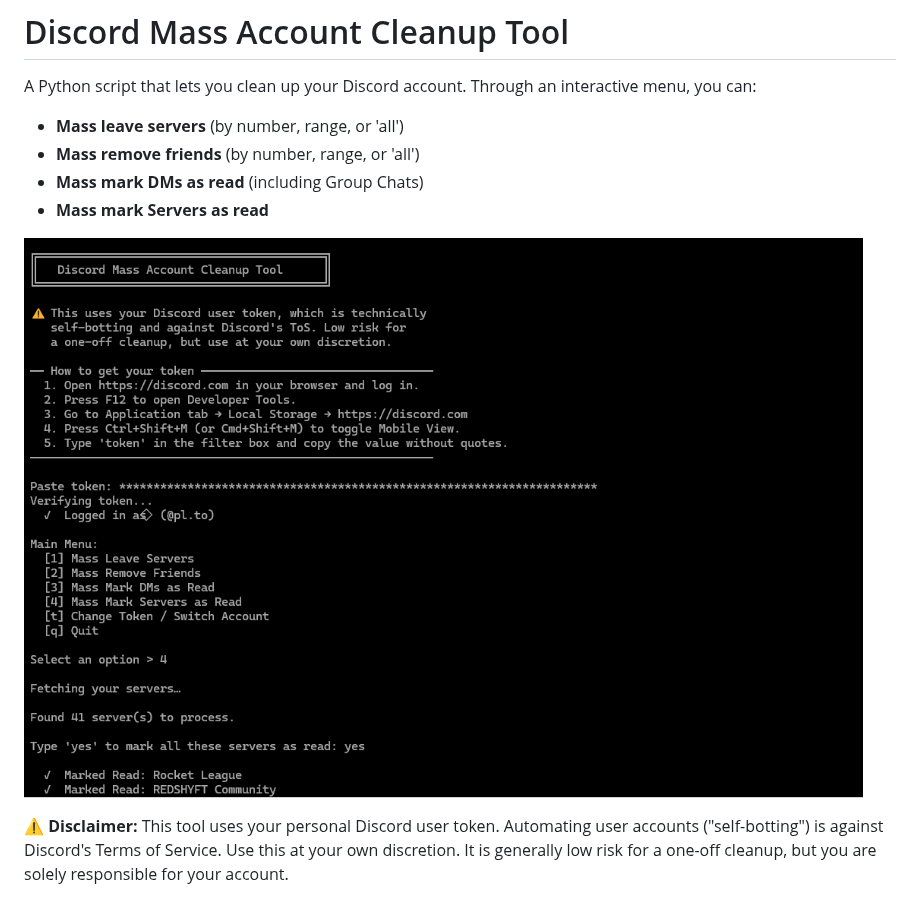
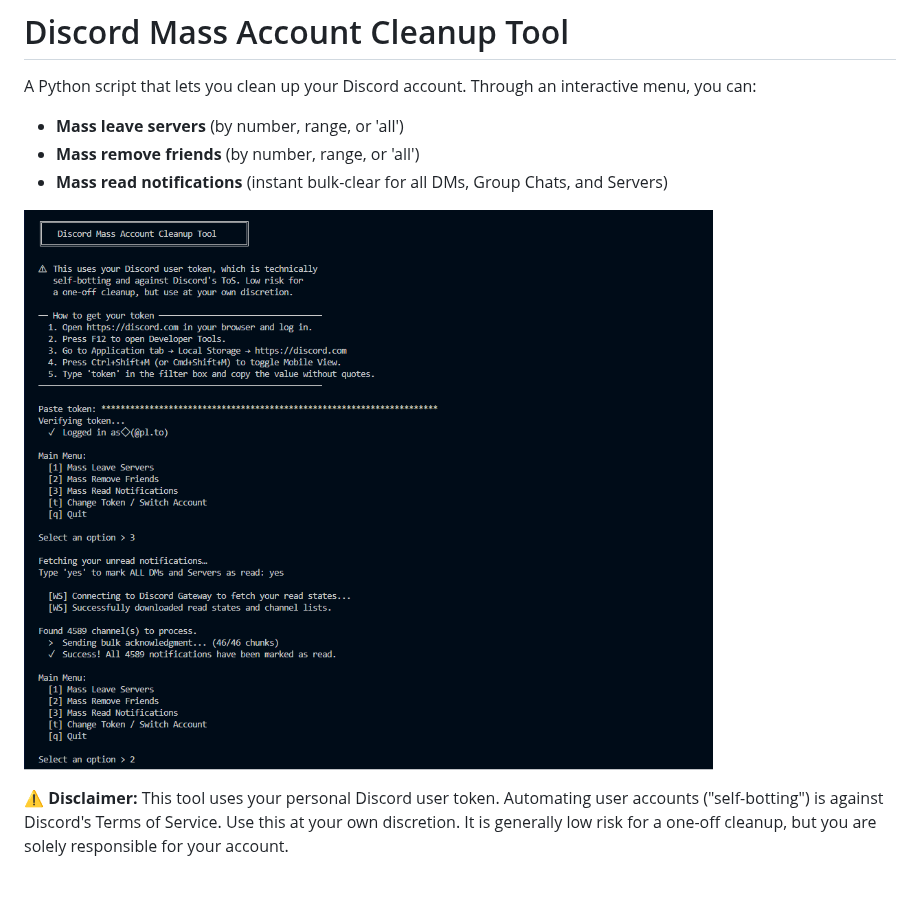
Before and after one commit to AnasBabari/Discord-Mass-Account-Cleanup-Tool, a Markdown page: README.md, the part around the change. Drawn GitHub-style; pictures changed too: assets/screenshot.png.

Commit message:
Update README and screenshot for new Mass Read Notifications feature

```diff
--- a/README.md
+++ b/README.md
@@ -3,8 +3,7 @@
 A Python script that lets you clean up your Discord account. Through an interactive menu, you can:
 - **Mass leave servers** (by number, range, or 'all')
 - **Mass remove friends** (by number, range, or 'all')
-- **Mass mark DMs as read** (including Group Chats)
-- **Mass mark Servers as read**
+- **Mass read notifications** (instant bulk-clear for all DMs, Group Chats, and Servers)
 
 ![Screenshot](assets/screenshot.png)
 
```
